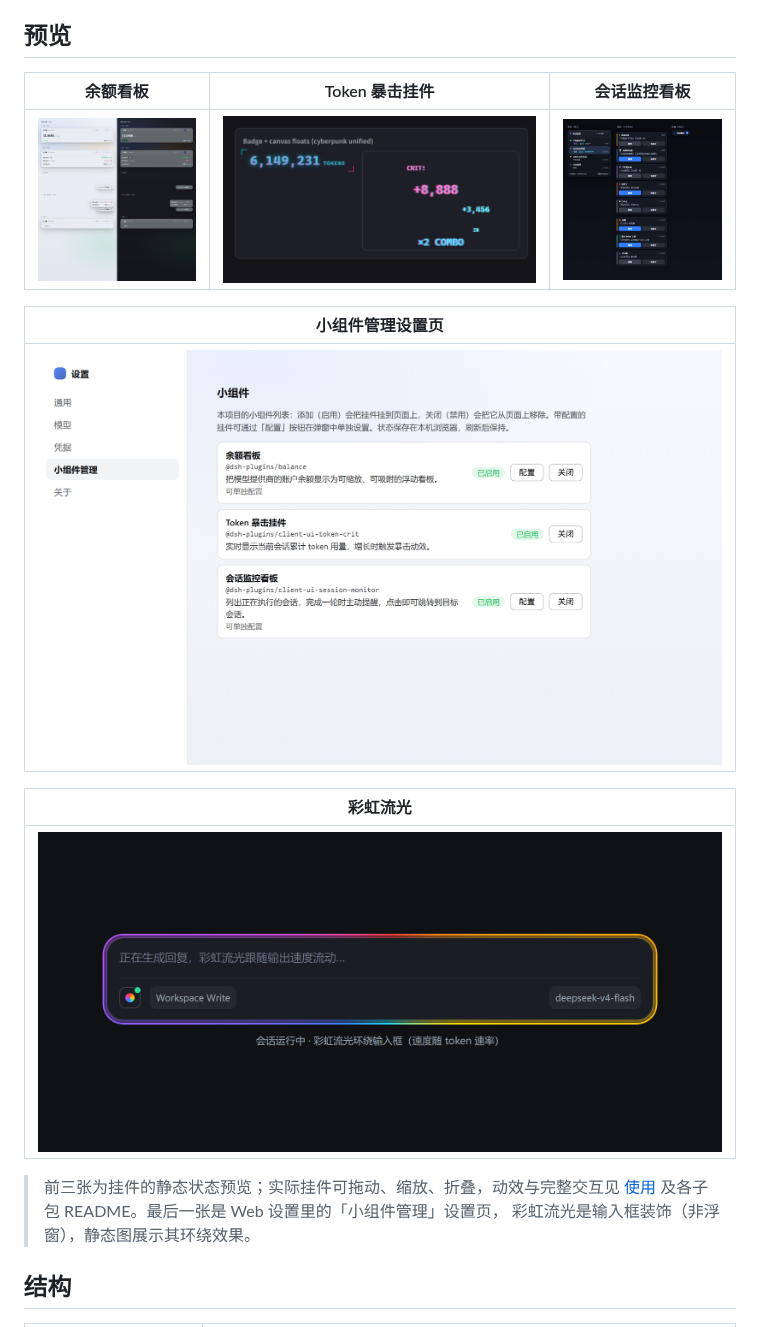
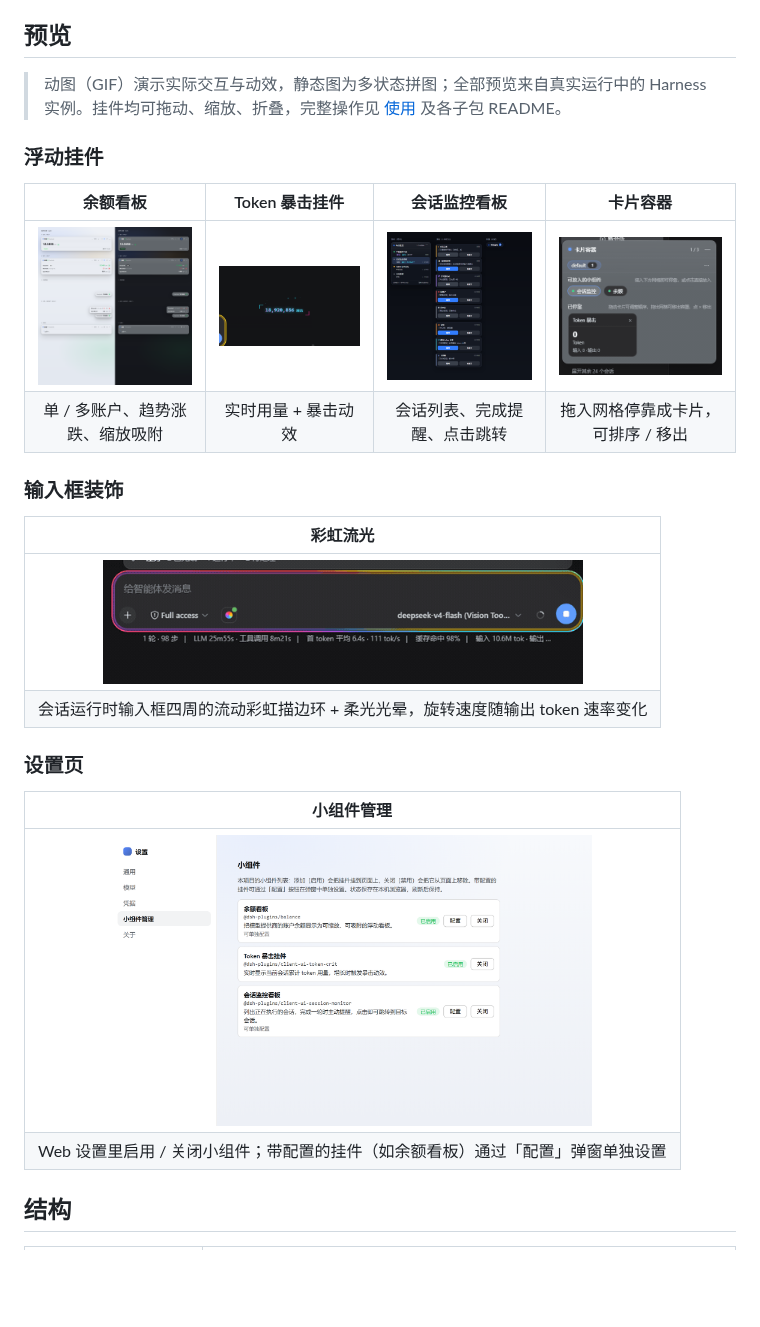
Before and after one commit to zhangsaizz/dsh-widgets-plugin, a Markdown page: README.md, the part around the change. GitHub-like rendering; pictures changed too: docs/previews/card-container.gif (added), docs/previews/rainbow-flow.gif (added), docs/previews/token-crit.gif (added); blank space fills up the shorter version.

Commit message:
docs: 优化根 README 预览排版并新增 GIF 动效演示——卡片容器拖拽停靠、彩虹流光流动描边、Token 暴击连击动效（真实运行实例录制）

```diff
--- a/README.md
+++ b/README.md
@@ -19,21 +19,29 @@
 
 ## 预览
 
-| 余额看板 | Token 暴击挂件 | 会话监控看板 |
-| :---: | :---: | :---: |
-| ![余额看板：展开 / 多账户 / 收起胶囊 / 悬停提示 / 加载中（浅色与深色主题）](docs/previews/balance-widget.png) | ![Token 暴击挂件：实时用量计数与暴击动效](docs/previews/token-crit-widget.png) | ![会话监控看板：会话列表 / 完成提醒（按状态配色）/ 收起胶囊](docs/previews/session-monitor-widget.png) |
+> 动图（GIF）演示实际交互与动效，静态图为多状态拼图；全部预览来自真实运行中的
+> Harness 实例。挂件均可拖动、缩放、折叠，完整操作见 [使用](#使用) 及各子包 README。
 
-| 小组件管理设置页 |
-| :---: |
-| ![小组件管理设置页：添加 / 关闭 / 配置弹窗](docs/previews/widget-manager-settings.png) |
+### 浮动挂件
+
+| 余额看板 | Token 暴击挂件 | 会话监控看板 | 卡片容器 |
+| :---: | :---: | :---: | :---: |
+| <img src="docs/previews/balance-widget.png" width="210" alt="余额看板：单/多账户、收起胶囊、悬停提示、加载中（浅色/深色主题）"> | <img src="docs/previews/token-crit.gif" width="210" alt="Token 暴击挂件：实时用量计数与暴击动效"> | <img src="docs/previews/session-monitor-widget.png" width="210" alt="会话监控看板：会话列表、完成提醒、收起胶囊"> | <img src="docs/previews/card-container.gif" width="210" alt="卡片容器：把其他小组件拖入网格停靠成卡片"> |
+| 单 / 多账户、趋势涨跌、缩放吸附 | 实时用量 + 暴击动效 | 会话列表、完成提醒、点击跳转 | 拖入网格停靠成卡片，可排序 / 移出 |
+
+### 输入框装饰
 
 | 彩虹流光 |
 | :---: |
-| ![彩虹流光：会话运行时输入框四周的描边环与光晕](docs/previews/rainbow-flow.png) |
+| <img src="docs/previews/rainbow-flow.gif" width="480" alt="彩虹流光：会话运行时输入框四周的流动彩虹描边环与光晕，速度随输出 token 速率变化"> |
+| 会话运行时输入框四周的流动彩虹描边环 + 柔光光晕，旋转速度随输出 token 速率变化 |
 
-> 前三张为挂件的静态状态预览；实际挂件可拖动、缩放、折叠，动效与完整交互见
-> [使用](#使用) 及各子包 README。最后一张是 Web 设置里的「小组件管理」设置页，
-> 彩虹流光是输入框装饰（非浮窗），静态图展示其环绕效果。
+### 设置页
+
+| 小组件管理 |
+| :---: |
+| <img src="docs/previews/widget-manager-settings.png" width="480" alt="小组件管理设置页：添加 / 关闭 / 配置弹窗"> |
+| Web 设置里启用 / 关闭小组件；带配置的挂件（如余额看板）通过「配置」弹窗单独设置 |
 
 ## 结构
 
```
Also changed, not shown: 1 other file.
